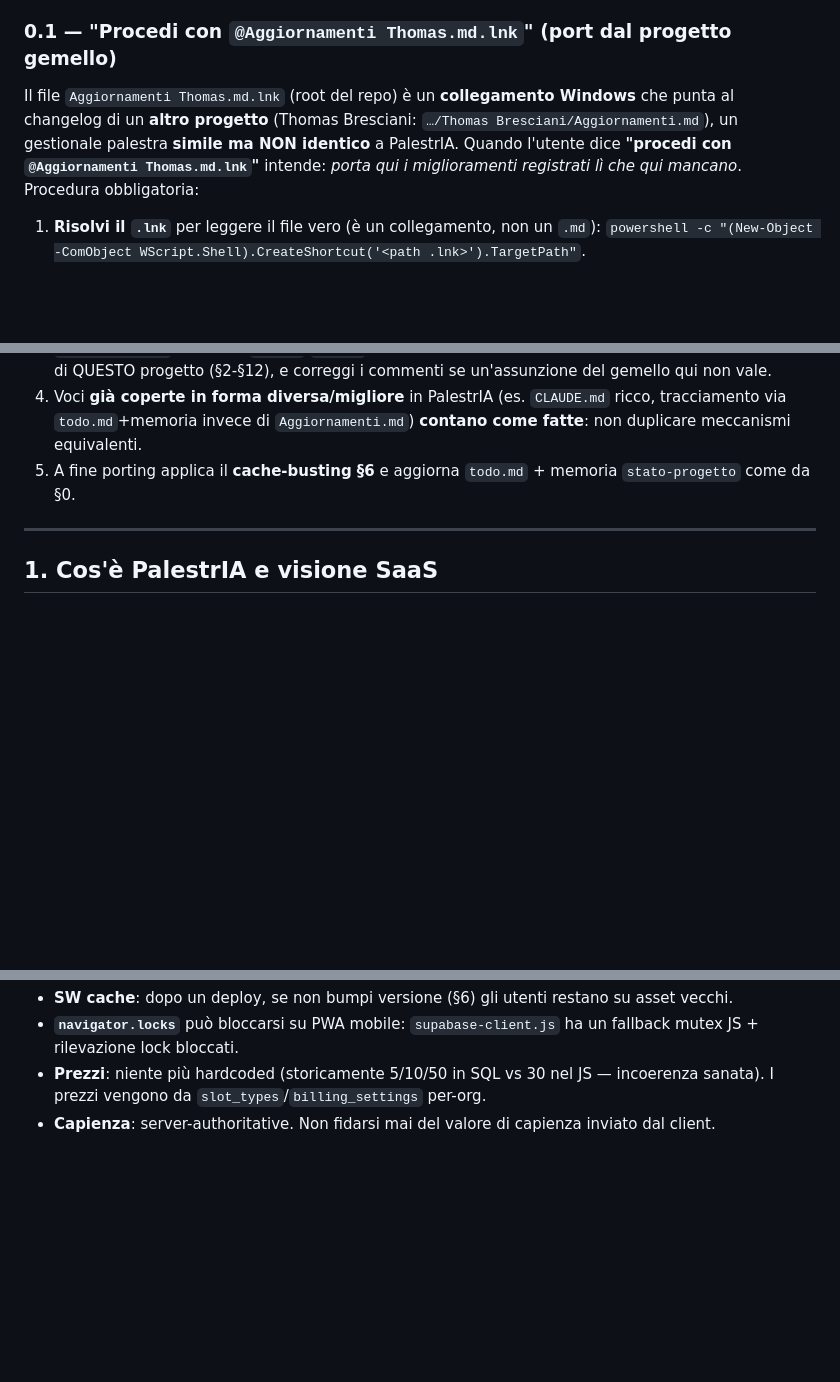
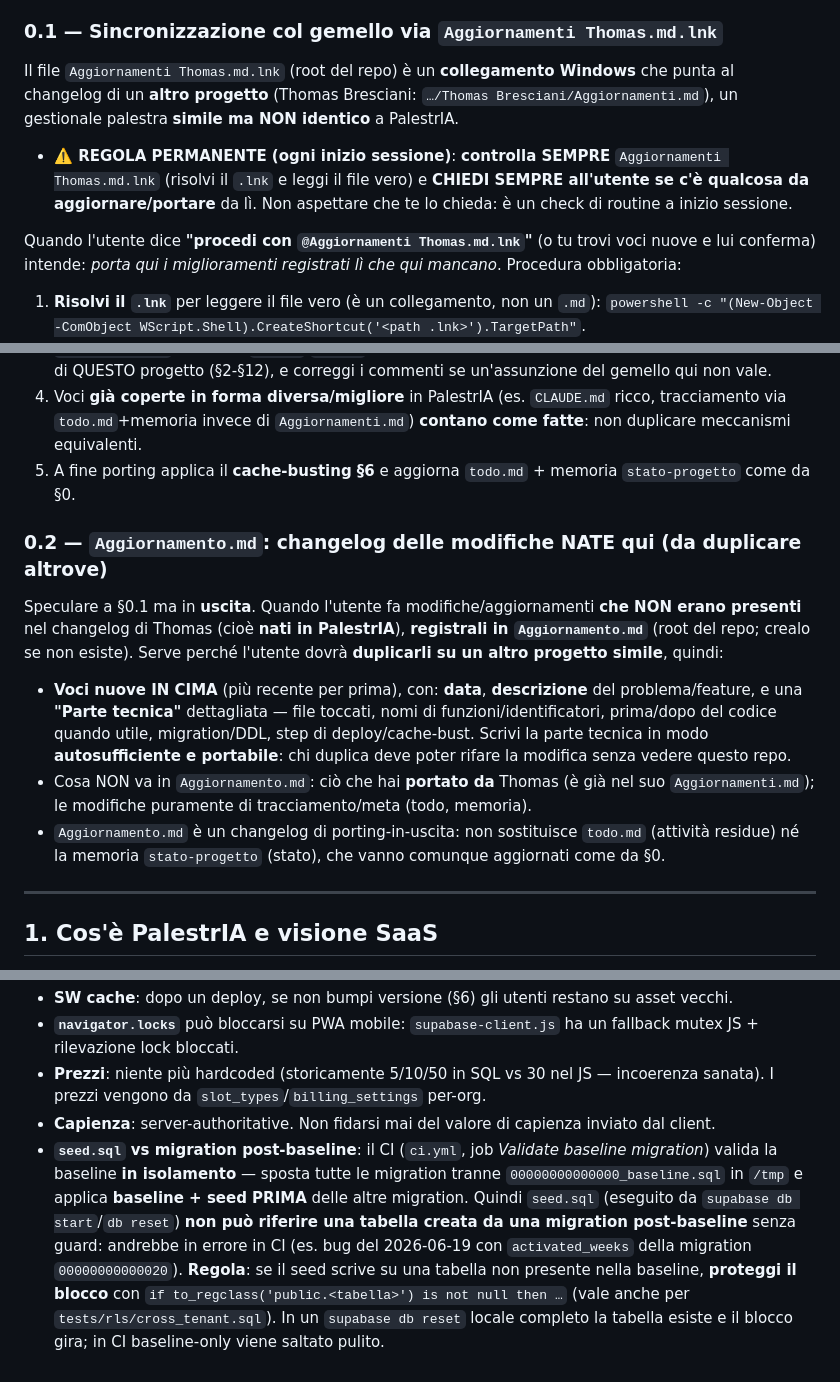
Before and after one commit to Numa-AI/PalestrIA, a Markdown page: CLAUDE.md, 3 parts joined by grey strips. GitHub-like rendering; blank space fills up the shorter version.

Commit message:
docs: regola check gemello a inizio sessione + Aggiornamento.md (changelog in uscita) + gotcha seed/baseline
Co-Authored-By: Claude Opus 4.8 (1M context) <noreply@anthropic.com>

```diff
--- a/CLAUDE.md
+++ b/CLAUDE.md
@@ -10,9 +10,13 @@ Guida per agenti AI (e umani) che lavorano su questo repository. Leggila prima d
 - **Cose da fare**: **`todo.md`** (root del repo) è la **fonte di verità** delle attività residue, organizzata per priorità (Sicurezza, Stripe, Dominio/PWA, Rifiniture, Go-to-market, QA).
 - **⚠️ Regola operativa**: ogni volta che **concludi un task**, **controlla e aggiorna `todo.md`** — spunta/rimuovi ciò che è fatto e aggiungi le nuove cose future emerse. Aggiorna anche il file di memoria `stato-progetto` con il punto a cui sei arrivato. (E ricordati il cache-busting del §6 ad ogni deploy di asset.)
 
-### 0.1 — "Procedi con `@Aggiornamenti Thomas.md.lnk`" (port dal progetto gemello)
+### 0.1 — Sincronizzazione col gemello via `Aggiornamenti Thomas.md.lnk`
 
-Il file `Aggiornamenti Thomas.md.lnk` (root del repo) è un **collegamento Windows** che punta al changelog di un **altro progetto** (Thomas Bresciani: `…/Thomas Bresciani/Aggiornamenti.md`), un gestionale palestra **simile ma NON identico** a PalestrIA. Quando l'utente dice **"procedi con `@Aggiornamenti Thomas.md.lnk`"** intende: *porta qui i miglioramenti registrati lì che qui mancano*. Procedura obbligatoria:
+Il file `Aggiornamenti Thomas.md.lnk` (root del repo) è un **collegamento Windows** che punta al changelog di un **altro progetto** (Thomas Bresciani: `…/Thomas Bresciani/Aggiornamenti.md`), un gestionale palestra **simile ma NON identico** a PalestrIA.
+
+- **⚠️ REGOLA PERMANENTE (ogni inizio sessione)**: **controlla SEMPRE** `Aggiornamenti Thomas.md.lnk` (risolvi il `.lnk` e leggi il file vero) e **CHIEDI SEMPRE all'utente se c'è qualcosa da aggiornare/portare** da lì. Non aspettare che te lo chieda: è un check di routine a inizio sessione.
+
+Quando l'utente dice **"procedi con `@Aggiornamenti Thomas.md.lnk`"** (o tu trovi voci nuove e lui conferma) intende: *porta qui i miglioramenti registrati lì che qui mancano*. Procedura obbligatoria:
 
 1. **Risolvi il `.lnk`** per leggere il file vero (è un collegamento, non un `.md`):
    `powershell -c "(New-Object -ComObject WScript.Shell).CreateShortcut('<path .lnk>').TargetPath"`.
@@ -20,6 +24,14 @@ Il file `Aggiornamenti Thomas.md.lnk` (root del repo) è un **collegamento Windo
 3. **Se manca → implementala adattandola**: PalestrIA è multi-tenant SaaS (org_id/RLS, naming/CSS/file diversi). **Non copiare alla cieca**: mappa gli identificatori (es. `palestra-vNNN` ≠ `palestria-vNNN`; classi/ID `.adm-*`/`.all-*` possono differire), rispetta le convenzioni e l'architettura di QUESTO progetto (§2-§12), e correggi i commenti se un'assunzione del gemello qui non vale.
 4. Voci **già coperte in forma diversa/migliore** in PalestrIA (es. `CLAUDE.md` ricco, tracciamento via `todo.md`+memoria invece di `Aggiornamenti.md`) **contano come fatte**: non duplicare meccanismi equivalenti.
 5. A fine porting applica il **cache-busting §6** e aggiorna `todo.md` + memoria `stato-progetto` come da §0.
+
+### 0.2 — `Aggiornamento.md`: changelog delle modifiche NATE qui (da duplicare altrove)
+
+Speculare a §0.1 ma in **uscita**. Quando l'utente fa modifiche/aggiornamenti **che NON erano presenti** nel changelog di Thomas (cioè **nati in PalestrIA**), **registrali in `Aggiornamento.md`** (root del repo; crealo se non esiste). Serve perché l'utente dovrà **duplicarli su un altro progetto simile**, quindi:
+
+- **Voci nuove IN CIMA** (più recente per prima), con: **data**, **descrizione** del problema/feature, e una **"Parte tecnica"** dettagliata — file toccati, nomi di funzioni/identificatori, prima/dopo del codice quando utile, migration/DDL, step di deploy/cache-bust. Scrivi la parte tecnica in modo **autosufficiente e portabile**: chi duplica deve poter rifare la modifica senza vedere questo repo.
+- Cosa NON va in `Aggiornamento.md`: ciò che hai **portato da** Thomas (è già nel suo `Aggiornamenti.md`); le modifiche puramente di tracciamento/meta (todo, memoria).
+- `Aggiornamento.md` è un changelog di porting-in-uscita: non sostituisce `todo.md` (attività residue) né la memoria `stato-progetto` (stato), che vanno comunque aggiornati come da §0.
 
 ---
 
@@ -199,3 +211,4 @@ Il **fatturato** in `admin-analytics.js` (prima con 37 dipendenze da `credit_his
 - **`navigator.locks`** può bloccarsi su PWA mobile: `supabase-client.js` ha un fallback mutex JS + rilevazione lock bloccati.
 - **Prezzi**: niente più hardcoded (storicamente 5/10/50 in SQL vs 30 nel JS — incoerenza sanata). I prezzi vengono da `slot_types`/`billing_settings` per-org.
 - **Capienza**: server-authoritative. Non fidarsi mai del valore di capienza inviato dal client.
+- **`seed.sql` vs migration post-baseline**: il CI (`ci.yml`, job *Validate baseline migration*) valida la baseline **in isolamento** — sposta tutte le migration tranne `00000000000000_baseline.sql` in `/tmp` e applica **baseline + seed PRIMA** delle altre migration. Quindi `seed.sql` (eseguito da `supabase db start`/`db reset`) **non può riferire una tabella creata da una migration post-baseline** senza guard: andrebbe in errore in CI (es. bug del 2026-06-19 con `activated_weeks` della migration `00000000000020`). **Regola**: se il seed scrive su una tabella non presente nella baseline, **proteggi il blocco** con `if to_regclass('public.<tabella>') is not null then …` (vale anche per `tests/rls/cross_tenant.sql`). In un `supabase db reset` locale completo la tabella esiste e il blocco gira; in CI baseline-only viene saltato pulito.
```
Also changed, not shown: Aggiornamento.md (added, +71 -0 lines).
